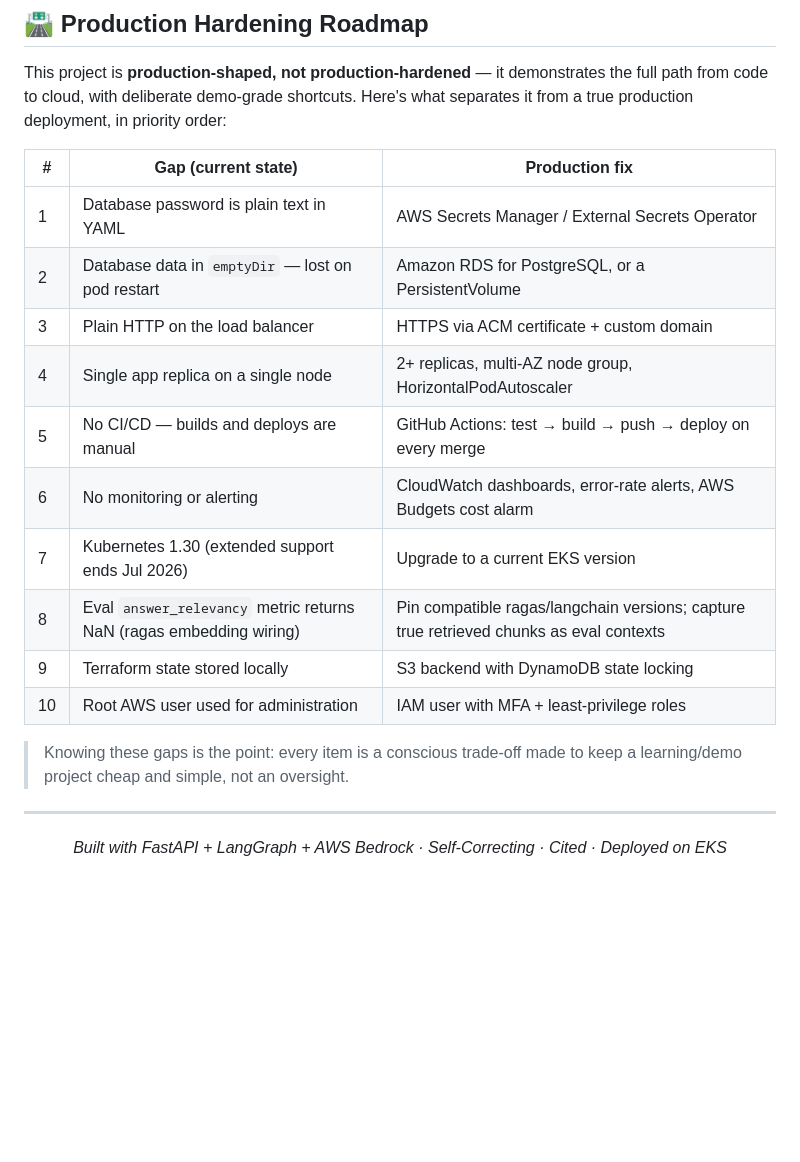
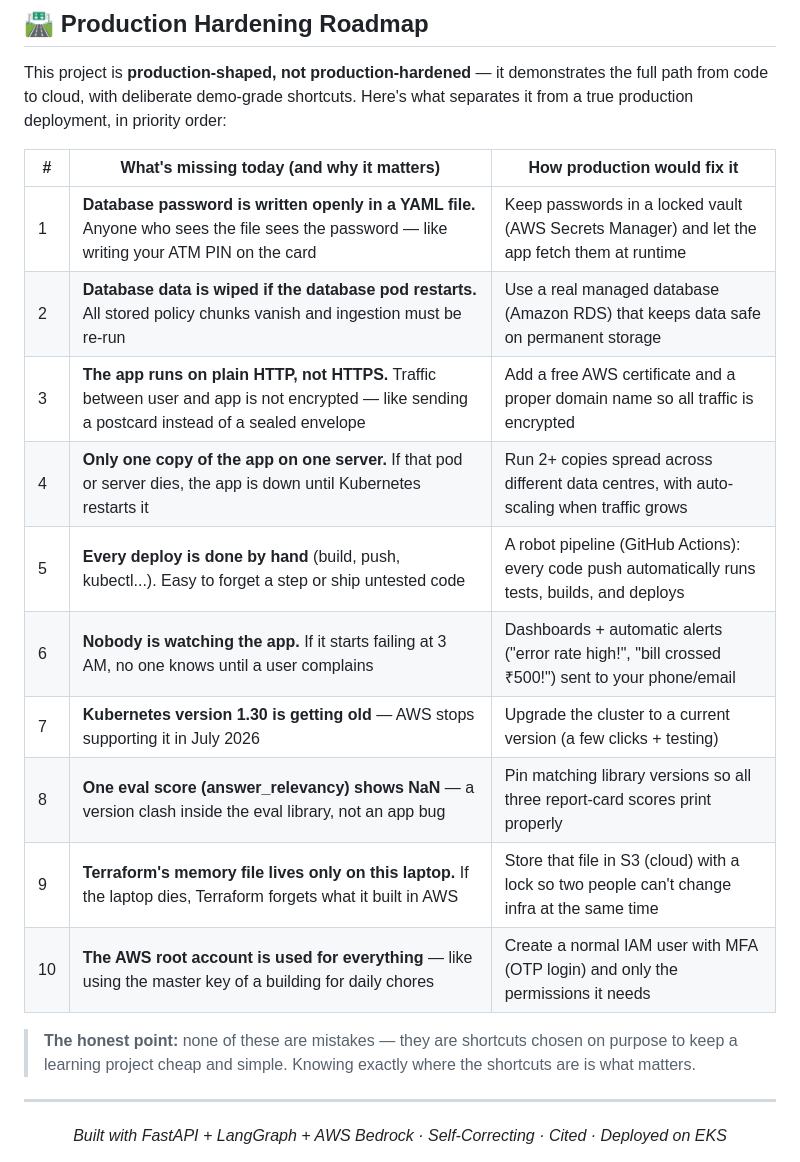
Before and after one commit to pritmon/policy-rag, a Markdown page: README.md, the part around the change. GitHub-like rendering; blank space fills up the shorter version.

Commit message:
Rewrite Production Hardening Roadmap in plain English
Co-Authored-By: Claude Fable 5 <noreply@anthropic.com>

```diff
--- a/README.md
+++ b/README.md
@@ -458,20 +458,20 @@ The critic decides whether to accept the retrieved chunks or demand another atte
 
 This project is **production-shaped, not production-hardened** — it demonstrates the full path from code to cloud, with deliberate demo-grade shortcuts. Here's what separates it from a true production deployment, in priority order:
 
-| # | Gap (current state) | Production fix |
+| # | What's missing today (and why it matters) | How production would fix it |
 |---|---|---|
-| 1 | Database password is plain text in YAML | AWS Secrets Manager / External Secrets Operator |
-| 2 | Database data in `emptyDir` — lost on pod restart | Amazon RDS for PostgreSQL, or a PersistentVolume |
-| 3 | Plain HTTP on the load balancer | HTTPS via ACM certificate + custom domain |
-| 4 | Single app replica on a single node | 2+ replicas, multi-AZ node group, HorizontalPodAutoscaler |
-| 5 | No CI/CD — builds and deploys are manual | GitHub Actions: test → build → push → deploy on every merge |
-| 6 | No monitoring or alerting | CloudWatch dashboards, error-rate alerts, AWS Budgets cost alarm |
-| 7 | Kubernetes 1.30 (extended support ends Jul 2026) | Upgrade to a current EKS version |
-| 8 | Eval `answer_relevancy` metric returns NaN (ragas embedding wiring) | Pin compatible ragas/langchain versions; capture true retrieved chunks as eval contexts |
-| 9 | Terraform state stored locally | S3 backend with DynamoDB state locking |
-| 10 | Root AWS user used for administration | IAM user with MFA + least-privilege roles |
+| 1 | **Database password is written openly in a YAML file.** Anyone who sees the file sees the password — like writing your ATM PIN on the card | Keep passwords in a locked vault (AWS Secrets Manager) and let the app fetch them at runtime |
+| 2 | **Database data is wiped if the database pod restarts.** All stored policy chunks vanish and ingestion must be re-run | Use a real managed database (Amazon RDS) that keeps data safe on permanent storage |
+| 3 | **The app runs on plain HTTP, not HTTPS.** Traffic between user and app is not encrypted — like sending a postcard instead of a sealed envelope | Add a free AWS certificate and a proper domain name so all traffic is encrypted |
+| 4 | **Only one copy of the app on one server.** If that pod or server dies, the app is down until Kubernetes restarts it | Run 2+ copies spread across different data centres, with auto-scaling when traffic grows |
+| 5 | **Every deploy is done by hand** (build, push, kubectl...). Easy to forget a step or ship untested code | A robot pipeline (GitHub Actions): every code push automatically runs tests, builds, and deploys |
+| 6 | **Nobody is watching the app.** If it starts failing at 3 AM, no one knows until a user complains | Dashboards + automatic alerts ("error rate high!", "bill crossed ₹500!") sent to your phone/email |
+| 7 | **Kubernetes version 1.30 is getting old** — AWS stops supporting it in July 2026 | Upgrade the cluster to a current version (a few clicks + testing) |
+| 8 | **One eval score (answer_relevancy) shows NaN** — a version clash inside the eval library, not an app bug | Pin matching library versions so all three report-card scores print properly |
+| 9 | **Terraform's memory file lives only on this laptop.** If the laptop dies, Terraform forgets what it built in AWS | Store that file in S3 (cloud) with a lock so two people can't change infra at the same time |
+| 10 | **The AWS root account is used for everything** — like using the master key of a building for daily chores | Create a normal IAM user with MFA (OTP login) and only the permissions it needs |
 
-> Knowing these gaps is the point: every item is a conscious trade-off made to keep a learning/demo project cheap and simple, not an oversight.
+> **The honest point:** none of these are mistakes — they are shortcuts chosen on purpose to keep a learning project cheap and simple. Knowing exactly where the shortcuts are is what matters.
 
 ---
 
```
